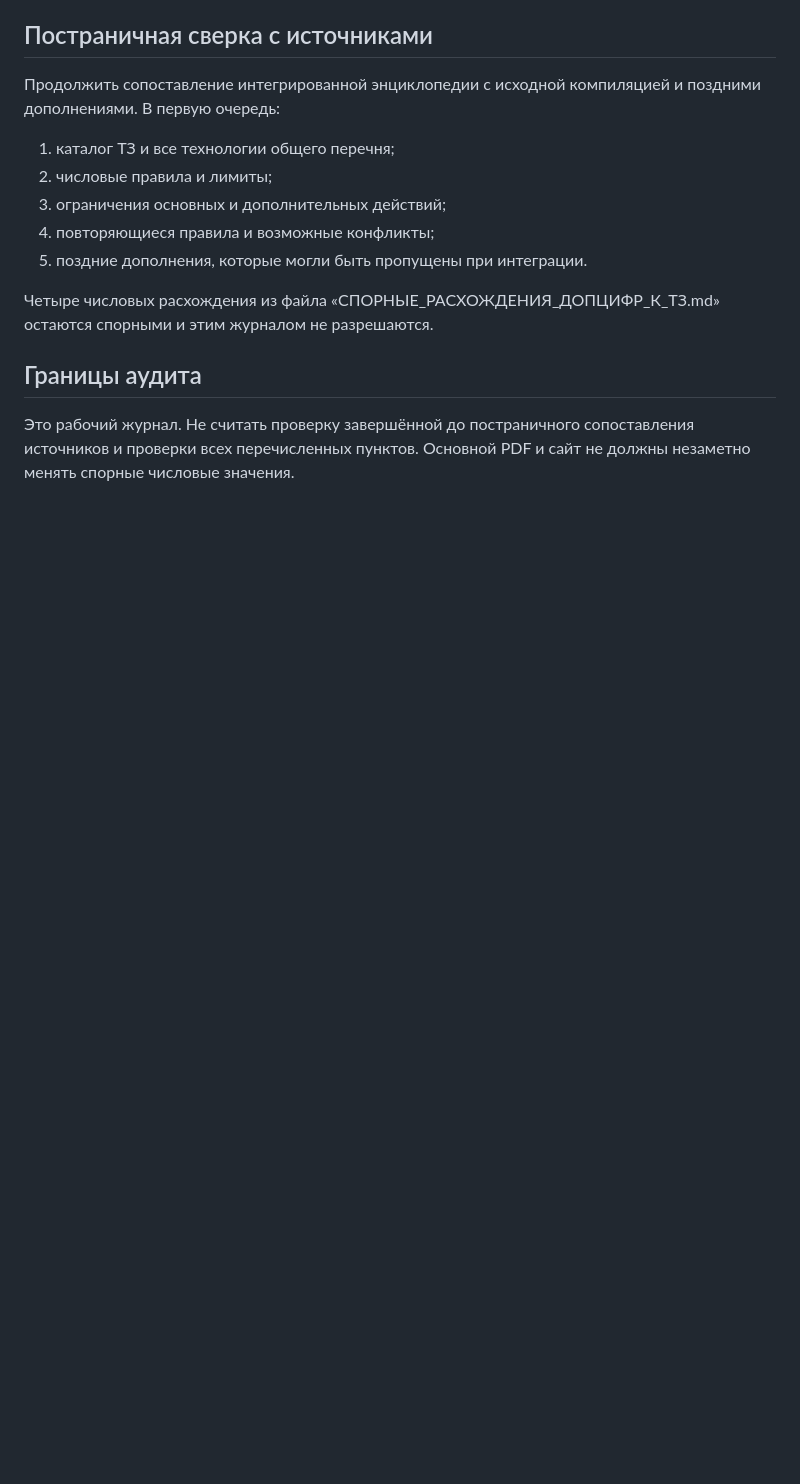
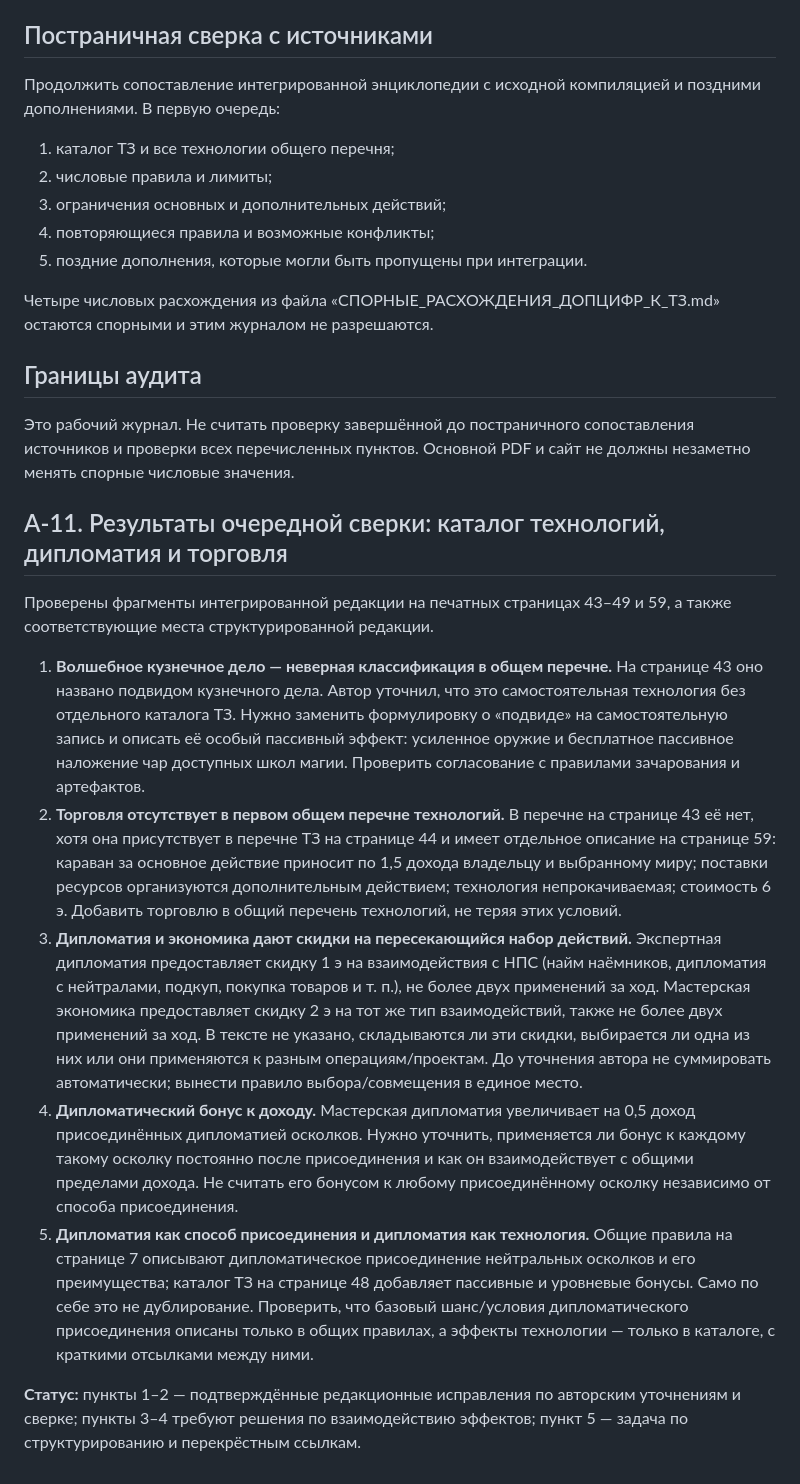
Before and after one commit to redd-civ/VA_34, a Markdown page: АУДИТ_ЭНЦИКЛОПЕДИИ_ПЕРВИЧНЫЕ_ЗАМЕЧАНИЯ.md, the part around the change. Drawn GitHub-style; blank space fills up the shorter version.

Commit message:
Добавить результаты сверки каталога технологий и дипломатии

```diff
--- a/АУДИТ_ЭНЦИКЛОПЕДИИ_ПЕРВИЧНЫЕ_ЗАМЕЧАНИЯ.md
+++ b/АУДИТ_ЭНЦИКЛОПЕДИИ_ПЕРВИЧНЫЕ_ЗАМЕЧАНИЯ.md
@@ -122,3 +122,16 @@
 ## Границы аудита
 
 Это рабочий журнал. Не считать проверку завершённой до постраничного сопоставления источников и проверки всех перечисленных пунктов. Основной PDF и сайт не должны незаметно менять спорные числовые значения.
+
+
+## A-11. Результаты очередной сверки: каталог технологий, дипломатия и торговля
+
+Проверены фрагменты интегрированной редакции на печатных страницах 43–49 и 59, а также соответствующие места структурированной редакции.
+
+1. **Волшебное кузнечное дело — неверная классификация в общем перечне.** На странице 43 оно названо подвидом кузнечного дела. Автор уточнил, что это самостоятельная технология без отдельного каталога ТЗ. Нужно заменить формулировку о «подвиде» на самостоятельную запись и описать её особый пассивный эффект: усиленное оружие и бесплатное пассивное наложение чар доступных школ магии. Проверить согласование с правилами зачарования и артефактов.
+2. **Торговля отсутствует в первом общем перечне технологий.** В перечне на странице 43 её нет, хотя она присутствует в перечне ТЗ на странице 44 и имеет отдельное описание на странице 59: караван за основное действие приносит по 1,5 дохода владельцу и выбранному миру; поставки ресурсов организуются дополнительным действием; технология непрокачиваемая; стоимость 6 э. Добавить торговлю в общий перечень технологий, не теряя этих условий.
+3. **Дипломатия и экономика дают скидки на пересекающийся набор действий.** Экспертная дипломатия предоставляет скидку 1 э на взаимодействия с НПС (найм наёмников, дипломатия с нейтралами, подкуп, покупка товаров и т. п.), не более двух применений за ход. Мастерская экономика предоставляет скидку 2 э на тот же тип взаимодействий, также не более двух применений за ход. В тексте не указано, складываются ли эти скидки, выбирается ли одна из них или они применяются к разным операциям/проектам. До уточнения автора не суммировать автоматически; вынести правило выбора/совмещения в единое место.
+4. **Дипломатический бонус к доходу.** Мастерская дипломатия увеличивает на 0,5 доход присоединённых дипломатией осколков. Нужно уточнить, применяется ли бонус к каждому такому осколку постоянно после присоединения и как он взаимодействует с общими пределами дохода. Не считать его бонусом к любому присоединённому осколку независимо от способа присоединения.
+5. **Дипломатия как способ присоединения и дипломатия как технология.** Общие правила на странице 7 описывают дипломатическое присоединение нейтральных осколков и его преимущества; каталог ТЗ на странице 48 добавляет пассивные и уровневые бонусы. Само по себе это не дублирование. Проверить, что базовый шанс/условия дипломатического присоединения описаны только в общих правилах, а эффекты технологии — только в каталоге, с краткими отсылками между ними.
+
+**Статус:** пункты 1–2 — подтверждённые редакционные исправления по авторским уточнениям и сверке; пункты 3–4 требуют решения по взаимодействию эффектов; пункт 5 — задача по структурированию и перекрёстным ссылкам.
```
